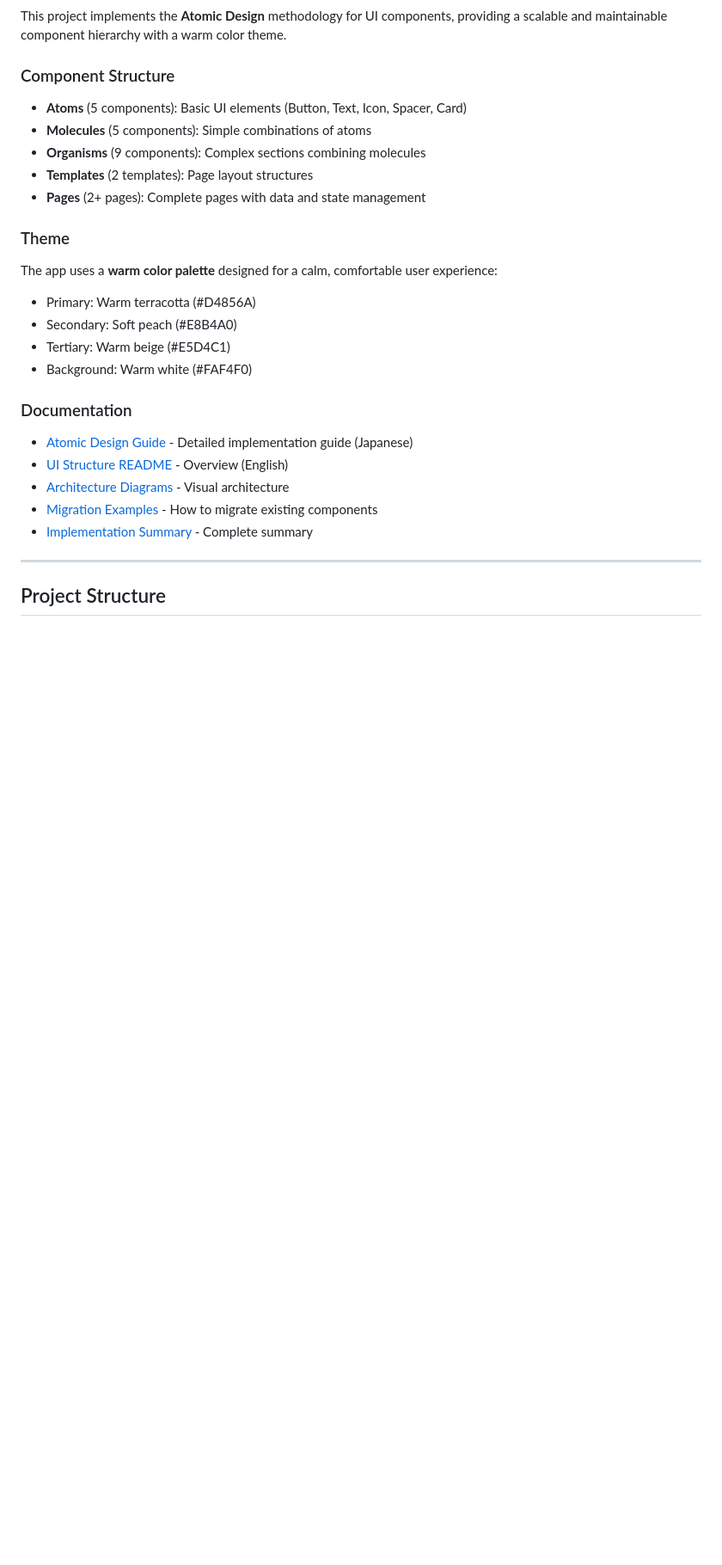
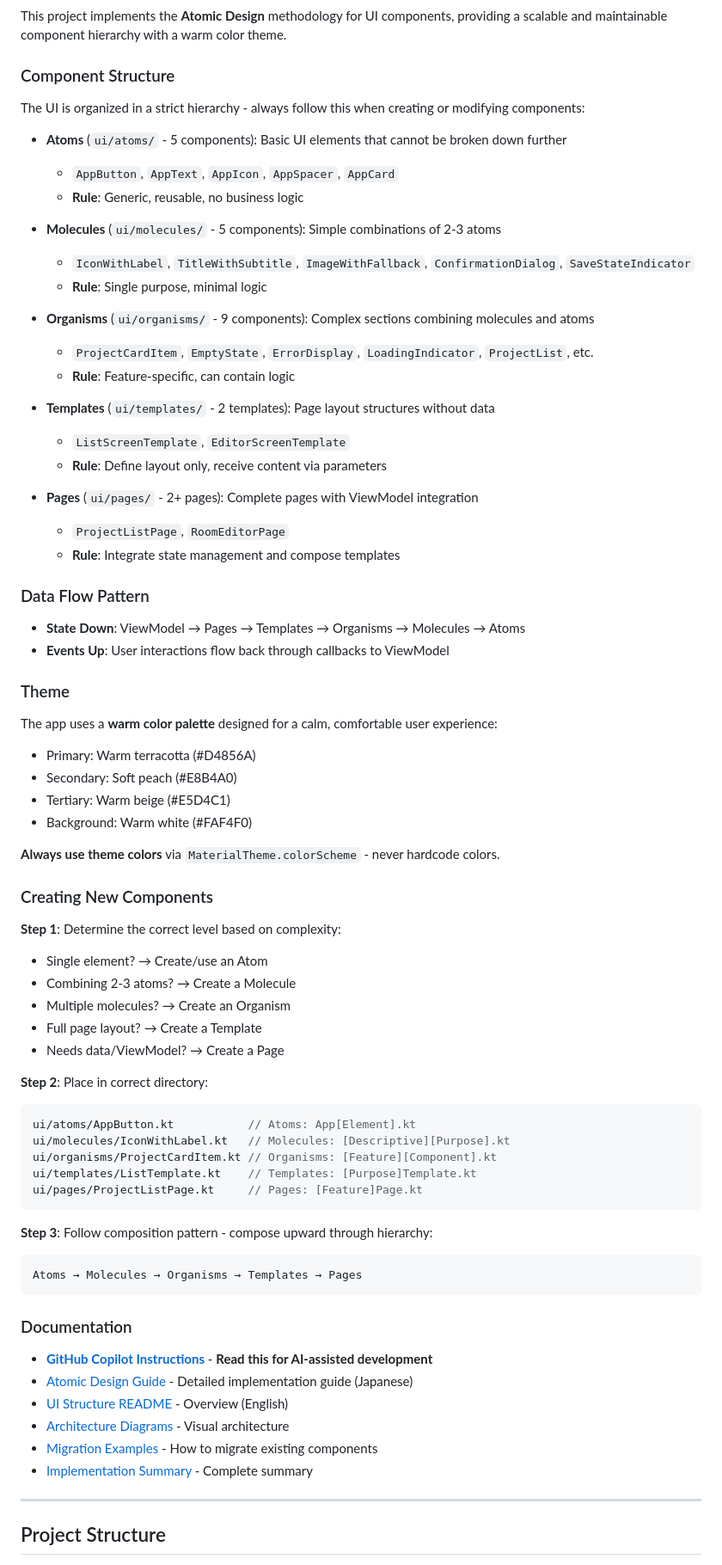
Before and after one commit to isseikz/Puzzroom, a Markdown page: README.md, the part around the change. Shown: that part at 86% size. Rendered like a GitHub page; blank space fills up the shorter version.

Commit message:
docs: Add GitHub Copilot instructions for Puzzroom project

````diff
--- a/README.md
+++ b/README.md
@@ -6,11 +6,32 @@ This project implements the **Atomic Design** methodology for UI components, pro
 
 ### Component Structure
 
-- **Atoms** (5 components): Basic UI elements (Button, Text, Icon, Spacer, Card)
-- **Molecules** (5 components): Simple combinations of atoms
-- **Organisms** (9 components): Complex sections combining molecules
-- **Templates** (2 templates): Page layout structures
-- **Pages** (2+ pages): Complete pages with data and state management
+The UI is organized in a strict hierarchy - always follow this when creating or modifying components:
+
+- **Atoms** (`ui/atoms/` - 5 components): Basic UI elements that cannot be broken down further
+  - `AppButton`, `AppText`, `AppIcon`, `AppSpacer`, `AppCard`
+  - **Rule**: Generic, reusable, no business logic
+
+- **Molecules** (`ui/molecules/` - 5 components): Simple combinations of 2-3 atoms
+  - `IconWithLabel`, `TitleWithSubtitle`, `ImageWithFallback`, `ConfirmationDialog`, `SaveStateIndicator`
+  - **Rule**: Single purpose, minimal logic
+
+- **Organisms** (`ui/organisms/` - 9 components): Complex sections combining molecules and atoms
+  - `ProjectCardItem`, `EmptyState`, `ErrorDisplay`, `LoadingIndicator`, `ProjectList`, etc.
+  - **Rule**: Feature-specific, can contain logic
+
+- **Templates** (`ui/templates/` - 2 templates): Page layout structures without data
+  - `ListScreenTemplate`, `EditorScreenTemplate`
+  - **Rule**: Define layout only, receive content via parameters
+
+- **Pages** (`ui/pages/` - 2+ pages): Complete pages with ViewModel integration
+  - `ProjectListPage`, `RoomEditorPage`
+  - **Rule**: Integrate state management and compose templates
+
+### Data Flow Pattern
+
+- **State Down**: ViewModel → Pages → Templates → Organisms → Molecules → Atoms
+- **Events Up**: User interactions flow back through callbacks to ViewModel
 
 ### Theme
 
@@ -20,8 +41,34 @@ The app uses a **warm color palette** designed for a calm, comfortable user expe
 - Tertiary: Warm beige (#E5D4C1)
 - Background: Warm white (#FAF4F0)
 
+**Always use theme colors** via `MaterialTheme.colorScheme` - never hardcode colors.
+
+### Creating New Components
+
+**Step 1**: Determine the correct level based on complexity:
+- Single element? → Create/use an Atom
+- Combining 2-3 atoms? → Create a Molecule
+- Multiple molecules? → Create an Organism
+- Full page layout? → Create a Template
+- Needs data/ViewModel? → Create a Page
+
+**Step 2**: Place in correct directory:
+```kotlin
+ui/atoms/AppButton.kt           // Atoms: App[Element].kt
+ui/molecules/IconWithLabel.kt   // Molecules: [Descriptive][Purpose].kt
+ui/organisms/ProjectCardItem.kt // Organisms: [Feature][Component].kt
+ui/templates/ListTemplate.kt    // Templates: [Purpose]Template.kt
+ui/pages/ProjectListPage.kt     // Pages: [Feature]Page.kt
+```
+
+**Step 3**: Follow composition pattern - compose upward through hierarchy:
+```
+Atoms → Molecules → Organisms → Templates → Pages
+```
+
 ### Documentation
 
+- [**GitHub Copilot Instructions**](./.github/copilot-instructions.md) - **Read this for AI-assisted development**
 - [Atomic Design Guide](./docs/design/AtomicDesignGuide.md) - Detailed implementation guide (Japanese)
 - [UI Structure README](./composeApp/src/commonMain/kotlin/tokyo/isseikuzumaki/puzzroom/ui/README.md) - Overview (English)
 - [Architecture Diagrams](./docs/design/AtomicDesignArchitecture.md) - Visual architecture
````
Also changed, not shown: .github/copilot-instructions.md (added, +200 -0 lines).
